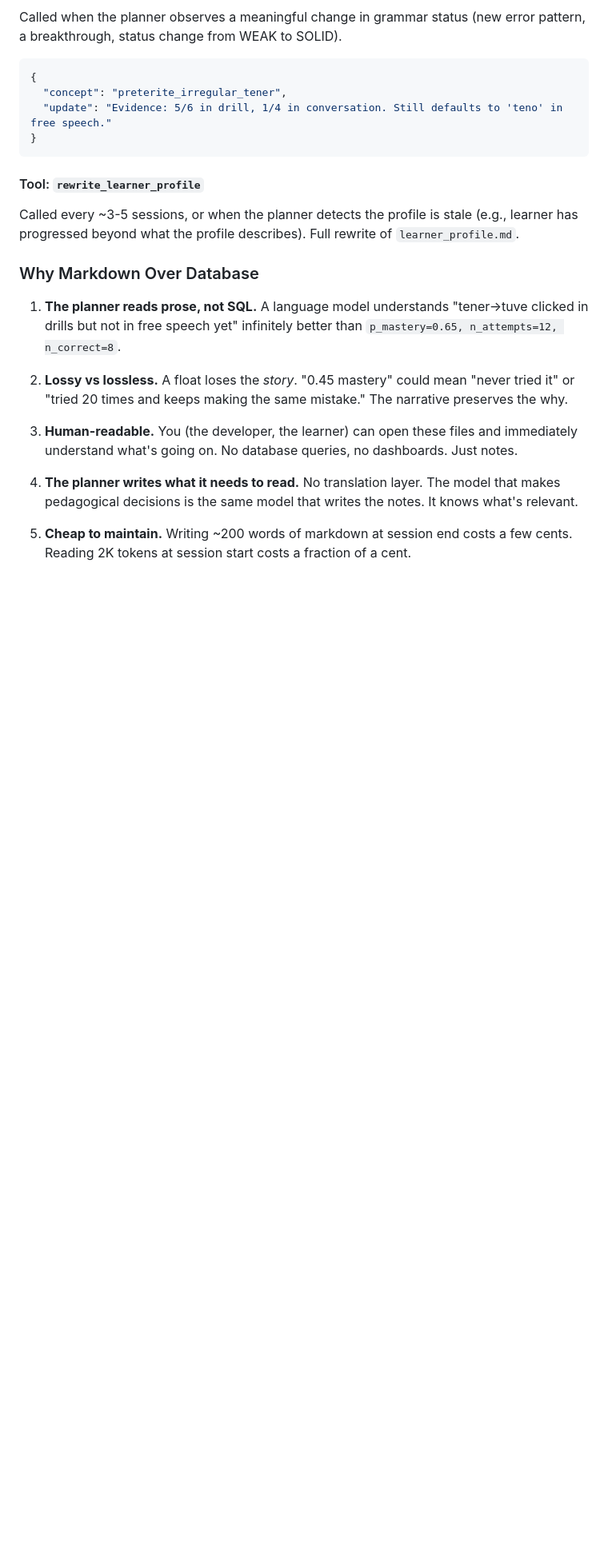
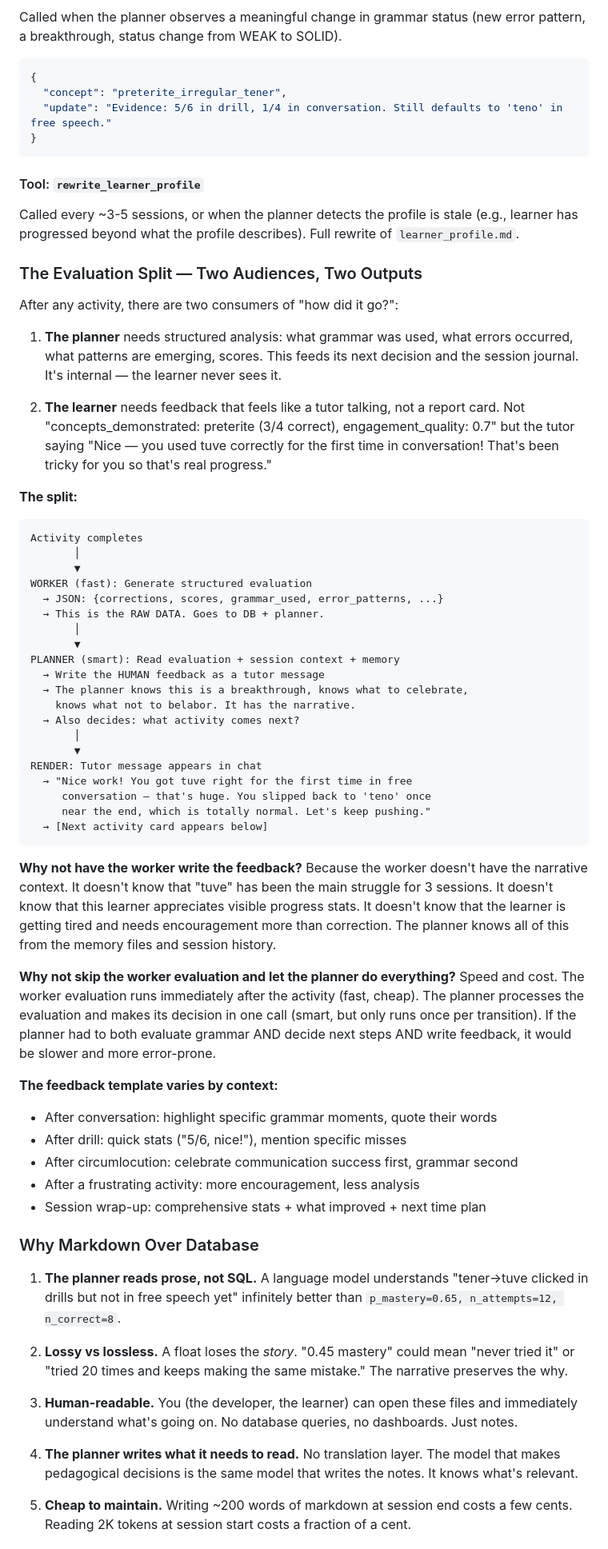
Before and after one commit to artemzhivilo/spanish-vibes, a Markdown page: docs/AGENT_ARCHITECTURE.md, the part around the change. Shown at 80% size. Drawn GitHub-style; blank space fills up the shorter version.

````diff
--- a/docs/AGENT_ARCHITECTURE.md
+++ b/docs/AGENT_ARCHITECTURE.md
@@ -673,6 +673,66 @@ Called every ~3-5 sessions, or when the planner detects the profile is
 stale (e.g., learner has progressed beyond what the profile describes).
 Full rewrite of `learner_profile.md`.
 
+### The Evaluation Split — Two Audiences, Two Outputs
+
+After any activity, there are two consumers of "how did it go?":
+
+1. **The planner** needs structured analysis: what grammar was used, what
+   errors occurred, what patterns are emerging, scores. This feeds its next
+   decision and the session journal. It's internal — the learner never sees it.
+
+2. **The learner** needs feedback that feels like a tutor talking, not a
+   report card. Not "concepts_demonstrated: preterite (3/4 correct),
+   engagement_quality: 0.7" but the tutor saying "Nice — you used tuve
+   correctly for the first time in conversation! That's been tricky for
+   you so that's real progress."
+
+**The split:**
+
+```
+Activity completes
+       │
+       ▼
+WORKER (fast): Generate structured evaluation
+  → JSON: {corrections, scores, grammar_used, error_patterns, ...}
+  → This is the RAW DATA. Goes to DB + planner.
+       │
+       ▼
+PLANNER (smart): Read evaluation + session context + memory
+  → Write the HUMAN feedback as a tutor message
+  → The planner knows this is a breakthrough, knows what to celebrate,
+    knows what not to belabor. It has the narrative.
+  → Also decides: what activity comes next?
+       │
+       ▼
+RENDER: Tutor message appears in chat
+  → "Nice work! You got tuve right for the first time in free
+     conversation — that's huge. You slipped back to 'teno' once
+     near the end, which is totally normal. Let's keep pushing."
+  → [Next activity card appears below]
+```
+
+**Why not have the worker write the feedback?** Because the worker doesn't
+have the narrative context. It doesn't know that "tuve" has been the main
+struggle for 3 sessions. It doesn't know that this learner appreciates
+visible progress stats. It doesn't know that the learner is getting tired
+and needs encouragement more than correction. The planner knows all of this
+from the memory files and session history.
+
+**Why not skip the worker evaluation and let the planner do everything?**
+Speed and cost. The worker evaluation runs immediately after the activity
+(fast, cheap). The planner processes the evaluation and makes its decision
+in one call (smart, but only runs once per transition). If the planner had
+to both evaluate grammar AND decide next steps AND write feedback, it would
+be slower and more error-prone.
+
+**The feedback template varies by context:**
+- After conversation: highlight specific grammar moments, quote their words
+- After drill: quick stats ("5/6, nice!"), mention specific misses
+- After circumlocution: celebrate communication success first, grammar second
+- After a frustrating activity: more encouragement, less analysis
+- Session wrap-up: comprehensive stats + what improved + next time plan
+
 ### Why Markdown Over Database
 
 1. **The planner reads prose, not SQL.** A language model understands
````
Also changed, not shown: docs/CLAUDE_CODE_PROMPTS.md (added, +516 -0 lines).
